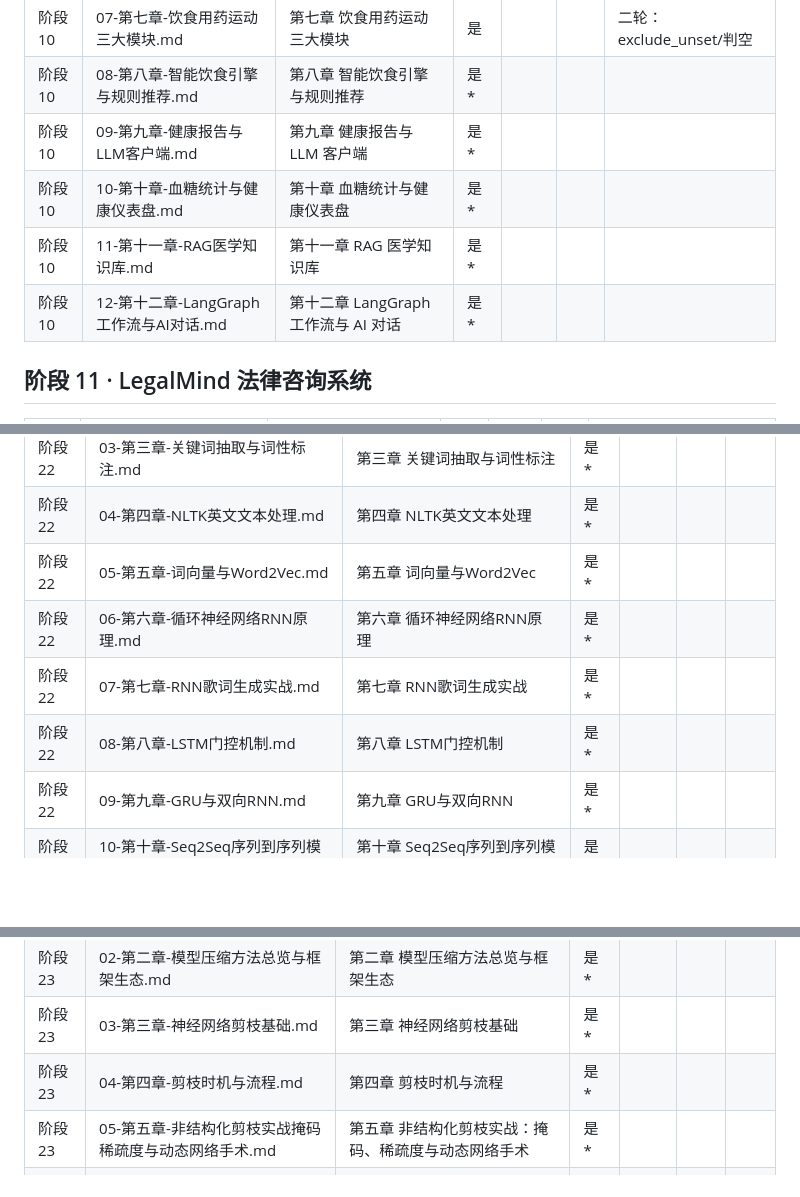
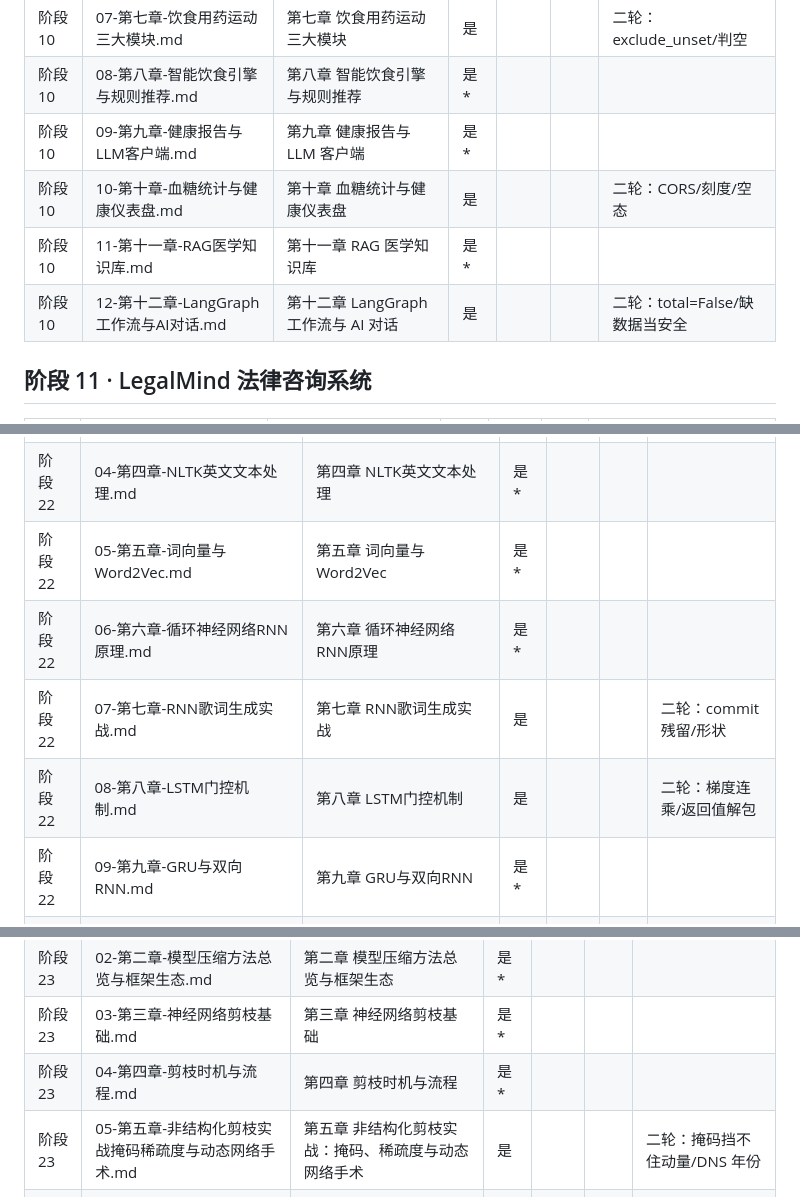
Before and after one commit to FuHengrui/ai-agent-roadmap, a Markdown page: docs/覆盖台账.md, 3 parts joined by grey strips. GitHub-like rendering; blank space fills up the shorter version.

```diff
--- a/docs/覆盖台账.md
+++ b/docs/覆盖台账.md
@@ -117,9 +117,9 @@
 | 阶段 10 | 07-第七章-饮食用药运动三大模块.md | 第七章 饮食用药运动三大模块 | 是 |  |  | 二轮：exclude_unset/判空 |
 | 阶段 10 | 08-第八章-智能饮食引擎与规则推荐.md | 第八章 智能饮食引擎与规则推荐 | 是* |  |  |  |
 | 阶段 10 | 09-第九章-健康报告与LLM客户端.md | 第九章 健康报告与 LLM 客户端 | 是* |  |  |  |
-| 阶段 10 | 10-第十章-血糖统计与健康仪表盘.md | 第十章 血糖统计与健康仪表盘 | 是* |  |  |  |
+| 阶段 10 | 10-第十章-血糖统计与健康仪表盘.md | 第十章 血糖统计与健康仪表盘 | 是 |  |  | 二轮：CORS/刻度/空态 |
 | 阶段 10 | 11-第十一章-RAG医学知识库.md | 第十一章 RAG 医学知识库 | 是* |  |  |  |
-| 阶段 10 | 12-第十二章-LangGraph工作流与AI对话.md | 第十二章 LangGraph 工作流与 AI 对话 | 是* |  |  |  |
+| 阶段 10 | 12-第十二章-LangGraph工作流与AI对话.md | 第十二章 LangGraph 工作流与 AI 对话 | 是 |  |  | 二轮：total=False/缺数据当安全 |
 
 ## 阶段 11 · LegalMind 法律咨询系统
 
@@ -332,8 +332,8 @@
 | 阶段 22 | 04-第四章-NLTK英文文本处理.md | 第四章 NLTK英文文本处理 | 是* |  |  |  |
 | 阶段 22 | 05-第五章-词向量与Word2Vec.md | 第五章 词向量与Word2Vec | 是* |  |  |  |
 | 阶段 22 | 06-第六章-循环神经网络RNN原理.md | 第六章 循环神经网络RNN原理 | 是* |  |  |  |
-| 阶段 22 | 07-第七章-RNN歌词生成实战.md | 第七章 RNN歌词生成实战 | 是* |  |  |  |
-| 阶段 22 | 08-第八章-LSTM门控机制.md | 第八章 LSTM门控机制 | 是* |  |  |  |
+| 阶段 22 | 07-第七章-RNN歌词生成实战.md | 第七章 RNN歌词生成实战 | 是 |  |  | 二轮：commit 残留/形状 |
+| 阶段 22 | 08-第八章-LSTM门控机制.md | 第八章 LSTM门控机制 | 是 |  |  | 二轮：梯度连乘/返回值解包 |
 | 阶段 22 | 09-第九章-GRU与双向RNN.md | 第九章 GRU与双向RNN | 是* |  |  |  |
 | 阶段 22 | 10-第十章-Seq2Seq序列到序列模型.md | 第十章 Seq2Seq序列到序列模型 | 是* |  |  |  |
 | 阶段 22 | 11-第十一章-注意力机制.md | 第十一章 注意力机制 | 是* |  |  |  |
@@ -352,7 +352,7 @@
 | 阶段 23 | 02-第二章-模型压缩方法总览与框架生态.md | 第二章 模型压缩方法总览与框架生态 | 是* |  |  |  |
 | 阶段 23 | 03-第三章-神经网络剪枝基础.md | 第三章 神经网络剪枝基础 | 是* |  |  |  |
 | 阶段 23 | 04-第四章-剪枝时机与流程.md | 第四章 剪枝时机与流程 | 是* |  |  |  |
-| 阶段 23 | 05-第五章-非结构化剪枝实战掩码稀疏度与动态网络手术.md | 第五章 非结构化剪枝实战：掩码、稀疏度与动态网络手术 | 是* |  |  |  |
+| 阶段 23 | 05-第五章-非结构化剪枝实战掩码稀疏度与动态网络手术.md | 第五章 非结构化剪枝实战：掩码、稀疏度与动态网络手术 | 是 |  |  | 二轮：掩码挡不住动量/DNS 年份 |
 | 阶段 23 | 06-第六章-结构化剪枝神经元剪枝BN缩放因子与结果导向.md | 第六章 结构化剪枝：神经元剪枝、BN缩放因子与结果导向 | 是* |  |  |  |
 | 阶段 23 | 07-第七章-神经网络量化基础.md | 第七章 神经网络量化基础 | 是* |  |  |  |
 | 阶段 23 | 08-第八章-线性量化实战对称性校准与训练时量化.md | 第八章 线性量化实战：对称性、校准与训练时量化 | 是* |  |  |  |
```
Also changed, not shown: docs/待办.md (+18 -0 lines).
